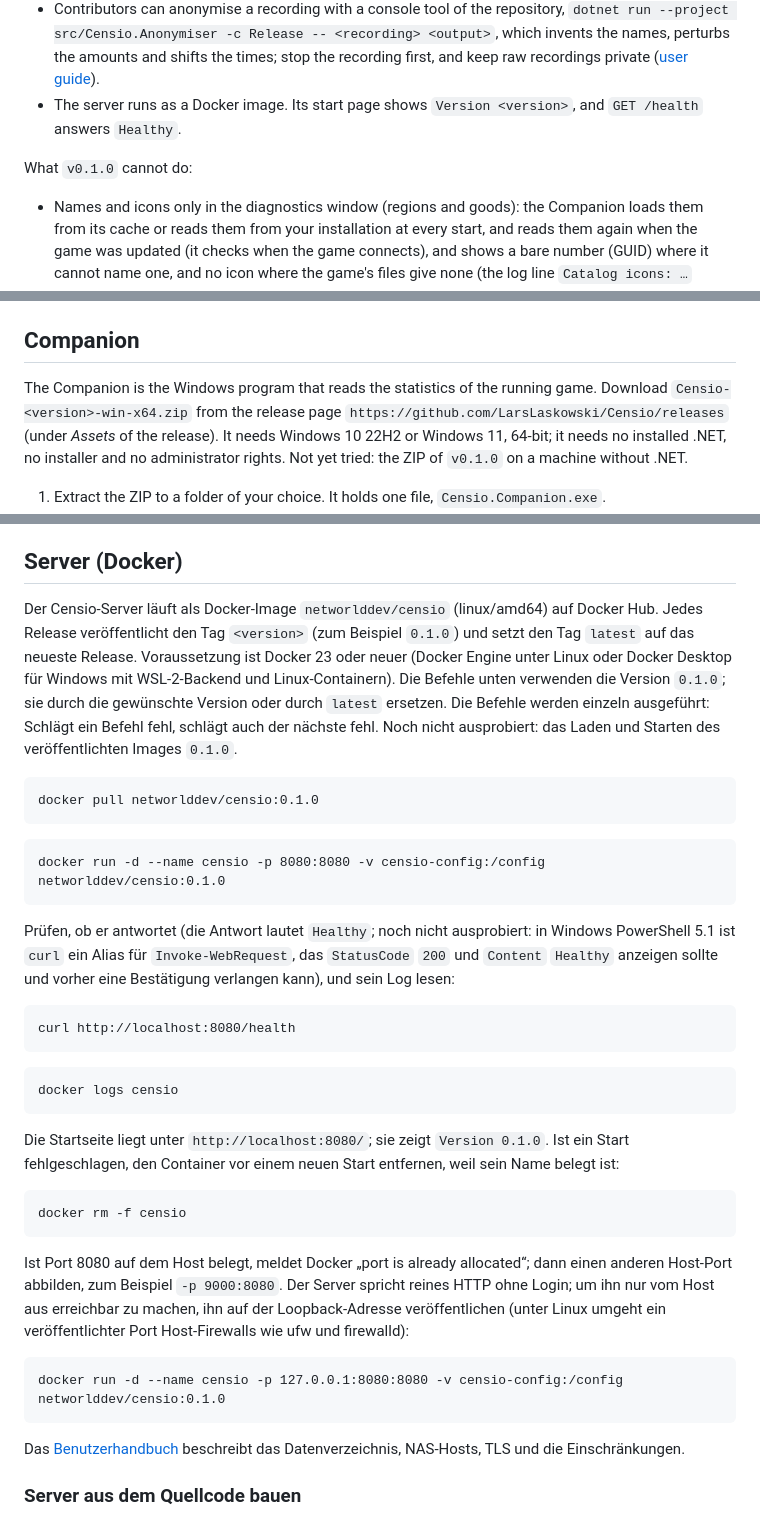
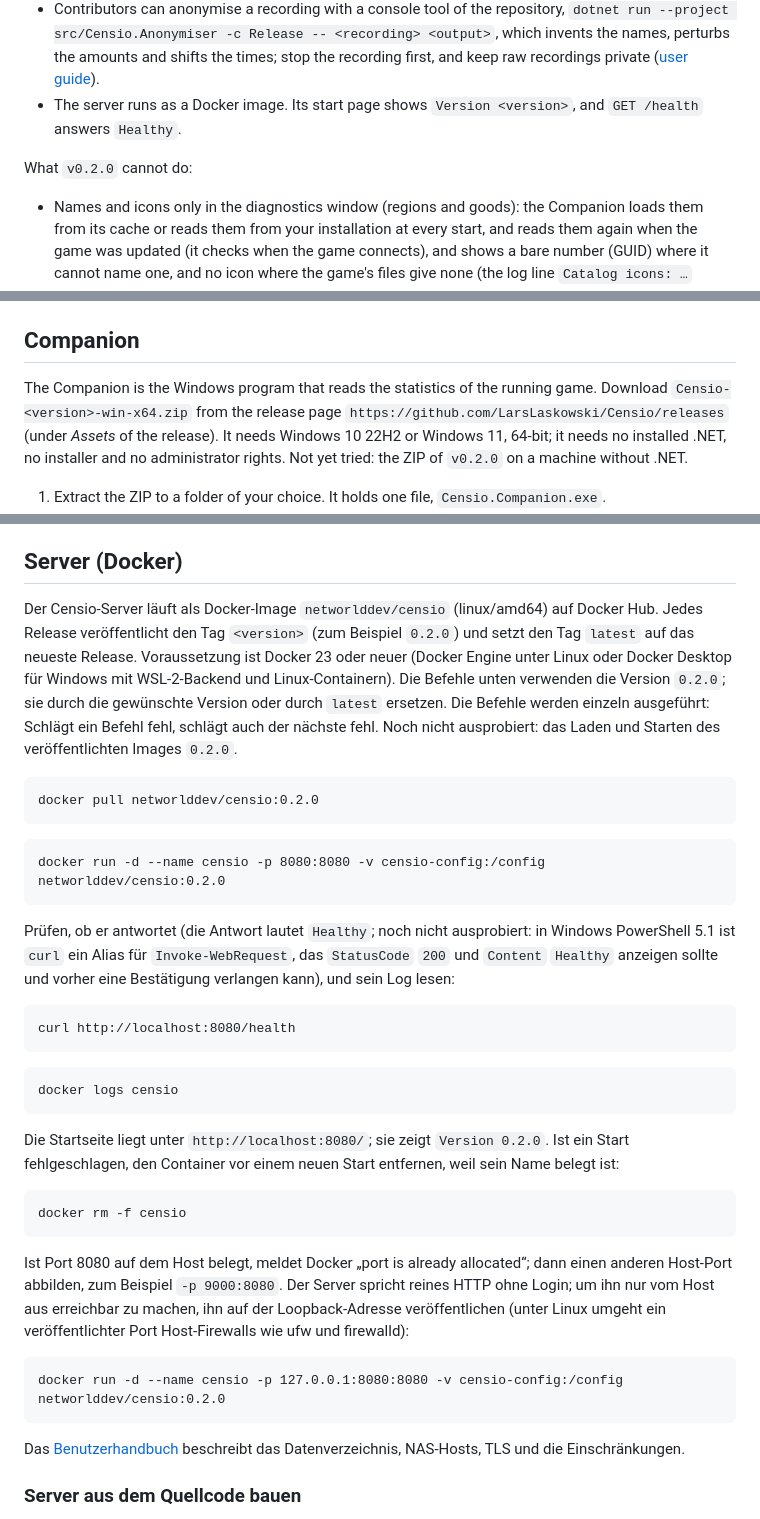
Before and after one commit to LarsLaskowski/Censio, a Markdown page: README.md, 3 parts joined by grey strips. Drawn GitHub-style.

````diff
--- a/README.md
+++ b/README.md
@@ -14,7 +14,7 @@ What `v0.1.0` can do:
 - Contributors can anonymise a recording with a console tool of the repository, `dotnet run --project src/Censio.Anonymiser -c Release -- <recording> <output>`, which invents the names, perturbs the amounts and shifts the times; stop the recording first, and keep raw recordings private ([user guide](docs/USER_GUIDE.md#anonymising-a-recording-contributors)).
 - The server runs as a Docker image. Its start page shows `Version <version>`, and `GET /health` answers `Healthy`.
 
-What `v0.1.0` cannot do:
+What `v0.2.0` cannot do:
 
 - Names and icons only in the diagnostics window (regions and goods): the Companion loads them from its cache or reads them from your installation at every start, and reads them again when the game was updated (it checks when the game connects), and shows a bare number (GUID) where it cannot name one, and no icon where the game's files give none (the log line `Catalog icons: …` counts them); buildings and workforce have no column yet.
 - Nothing is sent from the Companion to the server.
@@ -99,7 +99,7 @@ Then check `http://localhost:8080/health` (`Healthy`) and `http://localhost:8080
 
 ## Companion
 
-The Companion is the Windows program that reads the statistics of the running game. Download `Censio-<version>-win-x64.zip` from the release page `https://github.com/LarsLaskowski/Censio/releases` (under *Assets* of the release). It needs Windows 10 22H2 or Windows 11, 64-bit; it needs no installed .NET, no installer and no administrator rights. Not yet tried: the ZIP of `v0.1.0` on a machine without .NET.
+The Companion is the Windows program that reads the statistics of the running game. Download `Censio-<version>-win-x64.zip` from the release page `https://github.com/LarsLaskowski/Censio/releases` (under *Assets* of the release). It needs Windows 10 22H2 or Windows 11, 64-bit; it needs no installed .NET, no installer and no administrator rights. Not yet tried: the ZIP of `v0.2.0` on a machine without .NET.
 
 1. Extract the ZIP to a folder of your choice. It holds one file, `Censio.Companion.exe`.
 2. Start `Censio.Companion.exe`. A tray icon appears; its menu shows the status, the last tick, the game installation (`Game: build <build> (Ubisoft Connect)`, found without any setting), the game catalog (`Catalog: reading`, then `Catalog: checking`, `Catalog: extracting names`, `Catalog: extracting icons, <n> entries` and `Catalog: <n> entries`, or `Catalog: <n> entries` at once from the cache; `Catalog: no game` or `Catalog: failed` otherwise, see the [user guide](docs/USER_GUIDE.md#game-catalog)), `Open diagnostics`, `Start recording`, `Open recordings folder`, `Open log folder`, `Start with Windows`, `Version <version>` and `Exit`.
@@ -206,14 +206,14 @@ Nicht unterstützt: arm64-Hosts, Windows-Container und Windows außer Windows 10
 
 ## Server (Docker)
 
-Der Censio-Server läuft als Docker-Image `networlddev/censio` (linux/amd64) auf Docker Hub. Jedes Release veröffentlicht den Tag `<version>` (zum Beispiel `0.1.0`) und setzt den Tag `latest` auf das neueste Release. Voraussetzung ist Docker 23 oder neuer (Docker Engine unter Linux oder Docker Desktop für Windows mit WSL-2-Backend und Linux-Containern). Die Befehle unten verwenden die Version `0.1.0`; sie durch die gewünschte Version oder durch `latest` ersetzen. Die Befehle werden einzeln ausgeführt: Schlägt ein Befehl fehl, schlägt auch der nächste fehl. Noch nicht ausprobiert: das Laden und Starten des veröffentlichten Images `0.1.0`.
+Der Censio-Server läuft als Docker-Image `networlddev/censio` (linux/amd64) auf Docker Hub. Jedes Release veröffentlicht den Tag `<version>` (zum Beispiel `0.2.0`) und setzt den Tag `latest` auf das neueste Release. Voraussetzung ist Docker 23 oder neuer (Docker Engine unter Linux oder Docker Desktop für Windows mit WSL-2-Backend und Linux-Containern). Die Befehle unten verwenden die Version `0.2.0`; sie durch die gewünschte Version oder durch `latest` ersetzen. Die Befehle werden einzeln ausgeführt: Schlägt ein Befehl fehl, schlägt auch der nächste fehl. Noch nicht ausprobiert: das Laden und Starten des veröffentlichten Images `0.2.0`.
 
 ```text
-docker pull networlddev/censio:0.1.0
+docker pull networlddev/censio:0.2.0
 ```
 
 ```text
-docker run -d --name censio -p 8080:8080 -v censio-config:/config networlddev/censio:0.1.0
+docker run -d --name censio -p 8080:8080 -v censio-config:/config networlddev/censio:0.2.0
 ```
 
 Prüfen, ob er antwortet (die Antwort lautet `Healthy`; noch nicht ausprobiert: in Windows PowerShell 5.1 ist `curl` ein Alias für `Invoke-WebRequest`, das `StatusCode` `200` und `Content` `Healthy` anzeigen sollte und vorher eine Bestätigung verlangen kann), und sein Log lesen:
@@ -226,7 +226,7 @@ curl http://localhost:8080/health
 docker logs censio
 ```
 
-Die Startseite liegt unter `http://localhost:8080/`; sie zeigt `Version 0.1.0`. Ist ein Start fehlgeschlagen, den Container vor einem neuen Start entfernen, weil sein Name belegt ist:
+Die Startseite liegt unter `http://localhost:8080/`; sie zeigt `Version 0.2.0`. Ist ein Start fehlgeschlagen, den Container vor einem neuen Start entfernen, weil sein Name belegt ist:
 
 ```text
 docker rm -f censio
@@ -235,7 +235,7 @@ docker rm -f censio
 Ist Port 8080 auf dem Host belegt, meldet Docker „port is already allocated“; dann einen anderen Host-Port abbilden, zum Beispiel `-p 9000:8080`. Der Server spricht reines HTTP ohne Login; um ihn nur vom Host aus erreichbar zu machen, ihn auf der Loopback-Adresse veröffentlichen (unter Linux umgeht ein veröffentlichter Port Host-Firewalls wie ufw und firewalld):
 
 ```text
-docker run -d --name censio -p 127.0.0.1:8080:8080 -v censio-config:/config networlddev/censio:0.1.0
+docker run -d --name censio -p 127.0.0.1:8080:8080 -v censio-config:/config networlddev/censio:0.2.0
 ```
 
 Das [Benutzerhandbuch](docs/USER_GUIDE.md#censio-benutzerhandbuch) beschreibt das Datenverzeichnis, NAS-Hosts, TLS und die Einschränkungen.
````
Also changed, not shown: other parts of README.md (+13 -13 lines), docs/USER_GUIDE.md (+24 -24 lines).
